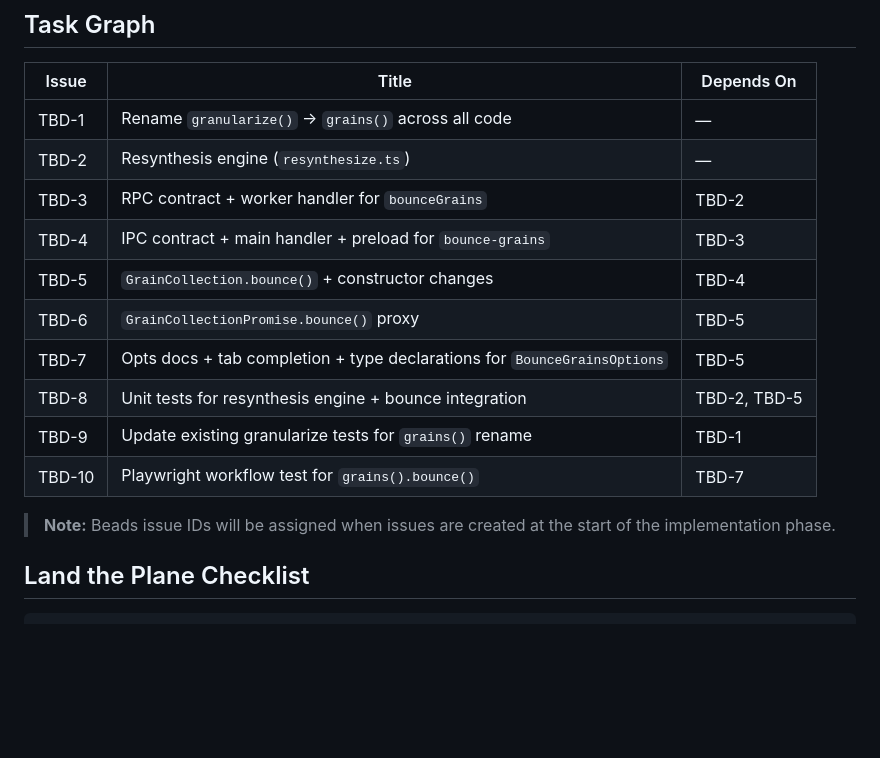
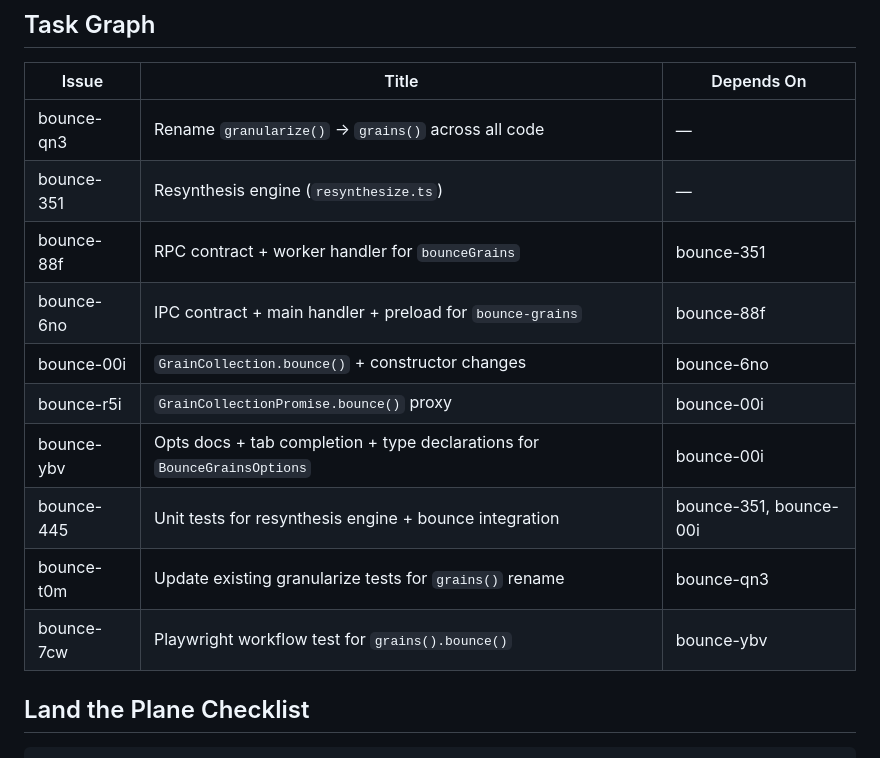
Before and after one commit to briansorahan/bounce, a Markdown page: specs/granularize-effect/PLAN.md, the part around the change. Drawn GitHub-style; blank space fills up the shorter version.

Commit message:
spec: assign beads issue IDs to task graph
Co-authored-by: Copilot <223556219+Copilot@users.noreply.github.com>

```diff
--- a/specs/granularize-effect/PLAN.md
+++ b/specs/granularize-effect/PLAN.md
@@ -447,18 +447,16 @@ None. No new dependencies, no binding.gyp changes, no tsconfig changes.
 
 | Issue | Title | Depends On |
 |-------|-------|-----------|
-| TBD-1 | Rename `granularize()` → `grains()` across all code | — |
-| TBD-2 | Resynthesis engine (`resynthesize.ts`) | — |
-| TBD-3 | RPC contract + worker handler for `bounceGrains` | TBD-2 |
-| TBD-4 | IPC contract + main handler + preload for `bounce-grains` | TBD-3 |
-| TBD-5 | `GrainCollection.bounce()` + constructor changes | TBD-4 |
-| TBD-6 | `GrainCollectionPromise.bounce()` proxy | TBD-5 |
-| TBD-7 | Opts docs + tab completion + type declarations for `BounceGrainsOptions` | TBD-5 |
-| TBD-8 | Unit tests for resynthesis engine + bounce integration | TBD-2, TBD-5 |
-| TBD-9 | Update existing granularize tests for `grains()` rename | TBD-1 |
-| TBD-10 | Playwright workflow test for `grains().bounce()` | TBD-7 |
-
-> **Note:** Beads issue IDs will be assigned when issues are created at the start of the implementation phase.
+| bounce-qn3 | Rename `granularize()` → `grains()` across all code | — |
+| bounce-351 | Resynthesis engine (`resynthesize.ts`) | — |
+| bounce-88f | RPC contract + worker handler for `bounceGrains` | bounce-351 |
+| bounce-6no | IPC contract + main handler + preload for `bounce-grains` | bounce-88f |
+| bounce-00i | `GrainCollection.bounce()` + constructor changes | bounce-6no |
+| bounce-r5i | `GrainCollectionPromise.bounce()` proxy | bounce-00i |
+| bounce-ybv | Opts docs + tab completion + type declarations for `BounceGrainsOptions` | bounce-00i |
+| bounce-445 | Unit tests for resynthesis engine + bounce integration | bounce-351, bounce-00i |
+| bounce-t0m | Update existing granularize tests for `grains()` rename | bounce-qn3 |
+| bounce-7cw | Playwright workflow test for `grains().bounce()` | bounce-ybv |
 
 ## Land the Plane Checklist
 
```
